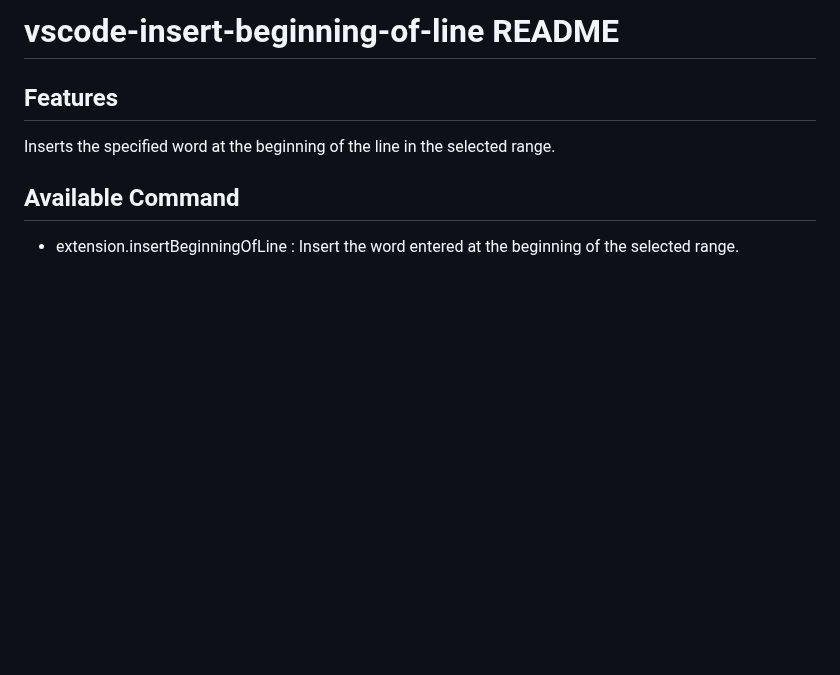
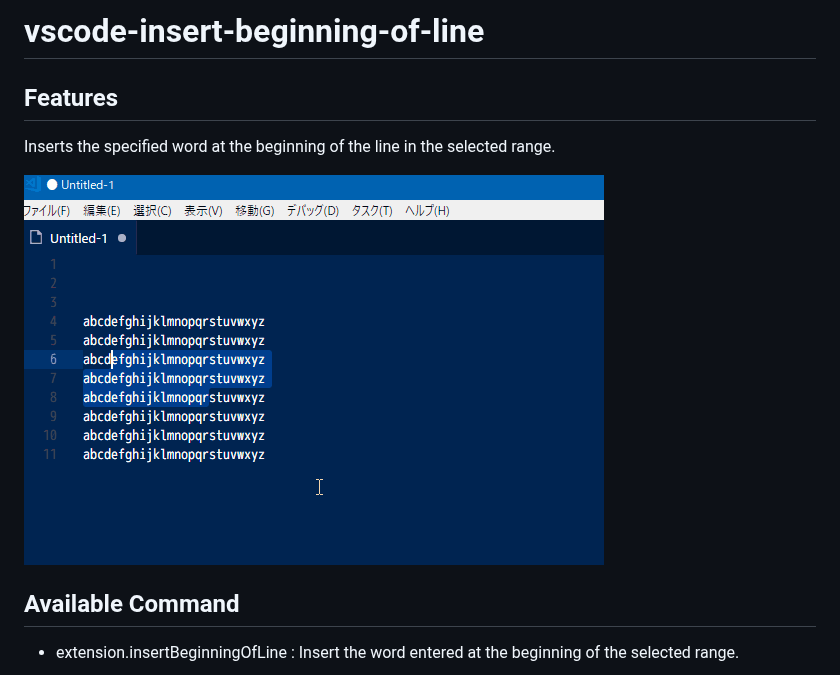
Before and after one commit to Matsuyanagi/vscode-insert-beginning-of-line, a Markdown page: README.md, the part around the change. Rendered like a GitHub page; pictures changed too: images/insertword01.gif (added); blank space fills up the shorter version.

Commit message:
Add README.md animation gif.

```diff
--- a/README.md
+++ b/README.md
@@ -1,8 +1,10 @@
-# vscode-insert-beginning-of-line README
+# vscode-insert-beginning-of-line
 
 ## Features
 
 Inserts the specified word at the beginning of the line in the selected range.
+
+![insert word to beginning of line01](images/insertword01.gif)
 
 ## Available Command
 * extension.insertBeginningOfLine : Insert the word entered at the beginning of the selected range.
```
Also changed, not shown: 1 other file.
